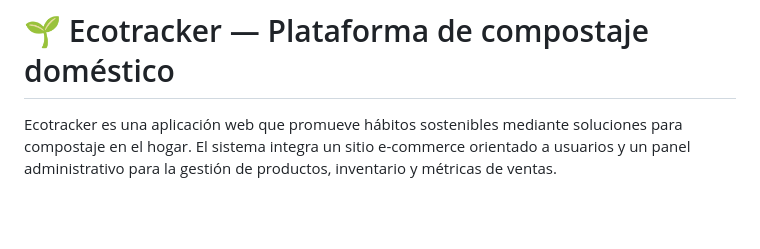
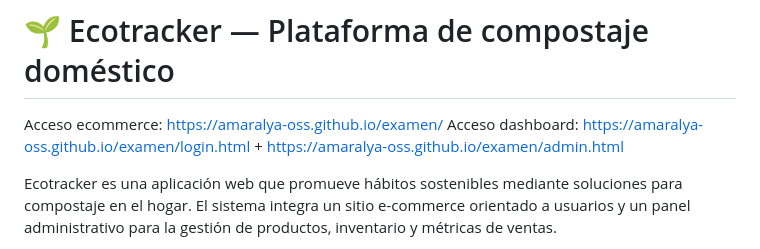
Before and after one commit to amaralya-oss/examen, a Markdown page: README.md, the part around the change. Drawn GitHub-style; blank space fills up the shorter version.

Commit message:
Update README with access links
Added links for e-commerce and dashboard access.

```diff
--- a/README.md
+++ b/README.md
@@ -1,4 +1,7 @@
 # 🌱 Ecotracker — Plataforma de compostaje doméstico
+
+Acceso ecommerce: https://amaralya-oss.github.io/examen/
+Acceso dashboard: https://amaralya-oss.github.io/examen/login.html + https://amaralya-oss.github.io/examen/admin.html
 
 Ecotracker es una aplicación web que promueve hábitos sostenibles mediante soluciones para compostaje en el hogar. El sistema integra un sitio e-commerce orientado a usuarios y un panel administrativo para la gestión de productos, inventario y métricas de ventas.
 
```
